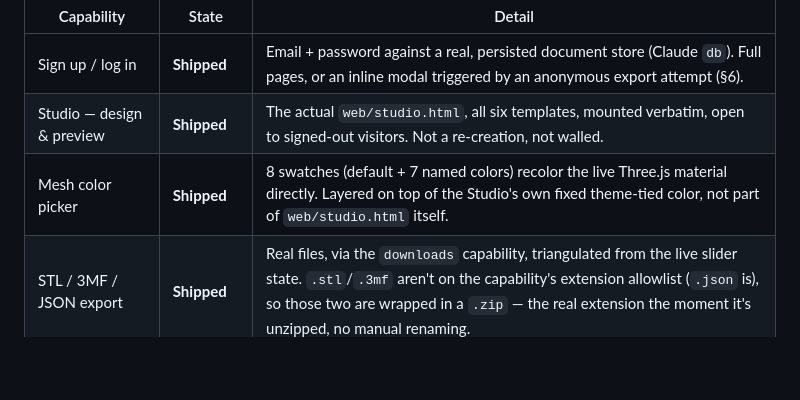
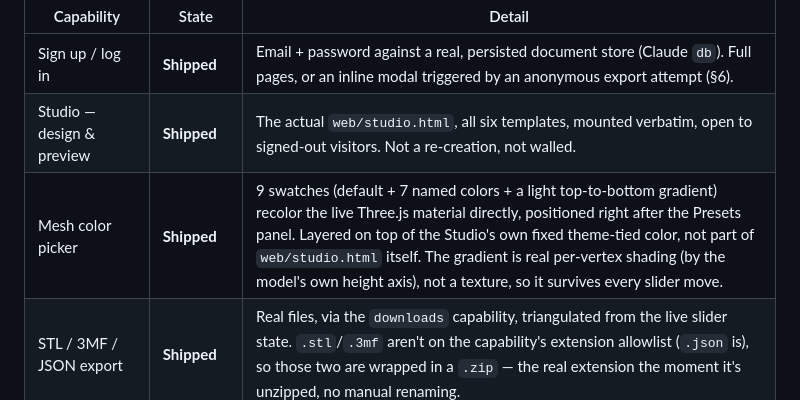
Before and after one commit to ikhanai777/formforge, a Markdown page: docs/studio-saas-spec.md, the part around the change. GitHub-like rendering; blank space fills up the shorter version.

Commit message:
Reposition color panel, add a light gradient swatch
Moves the Color panel to right after Presets (was after the sliders).
Adds a 9th swatch: a real per-vertex top-to-bottom gradient keyed to
each model's own height axis, computed fresh after every rebuild()
by wrapping that global binding once the gradient is first selected --
a flat color needs no such hook since rebuild() reuses the same
material object, but a rebuild always replaces the geometry (and any
vertex-color attribute on it).

Co-Authored-By: Claude Sonnet 5 <noreply@anthropic.com>
Claude-Session: https://claude.ai/code/session_01HvVS4FkJDDKeRMwzvvCmnf

```diff
--- a/docs/studio-saas-spec.md
+++ b/docs/studio-saas-spec.md
@@ -53,7 +53,7 @@ but not backed by the real logic its production version needs.
 |---|---|---|
 | Sign up / log in | **Shipped** | Email + password against a real, persisted document store (Claude `db`). Full pages, or an inline modal triggered by an anonymous export attempt (§6). |
 | Studio — design & preview | **Shipped** | The actual `web/studio.html`, all six templates, mounted verbatim, open to signed-out visitors. Not a re-creation, not walled. |
-| Mesh color picker | **Shipped** | 8 swatches (default + 7 named colors) recolor the live Three.js material directly. Layered on top of the Studio's own fixed theme-tied color, not part of `web/studio.html` itself. |
+| Mesh color picker | **Shipped** | 9 swatches (default + 7 named colors + a light top-to-bottom gradient) recolor the live Three.js material directly, positioned right after the Presets panel. Layered on top of the Studio's own fixed theme-tied color, not part of `web/studio.html` itself. The gradient is real per-vertex shading (by the model's own height axis), not a texture, so it survives every slider move. |
 | STL / 3MF / JSON export | **Shipped** | Real files, via the `downloads` capability, triangulated from the live slider state. `.stl`/`.3mf` aren't on the capability's extension allowlist (`.json` is), so those two are wrapped in a `.zip` — the real extension the moment it's unzipped, no manual renaming. |
 | Dashboard, account page | **Shipped** | Reads the same user document written at signup. |
 | Credits balance | **Shipped** | 3 credits granted at signup; each STL/STEP/JSON export debits one, checked and persisted before the export runs. See §8. |
```
